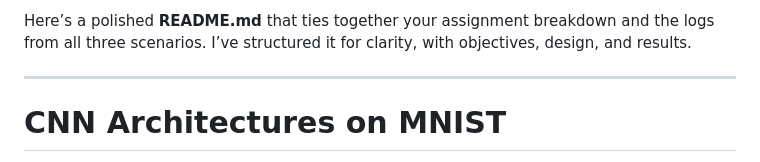
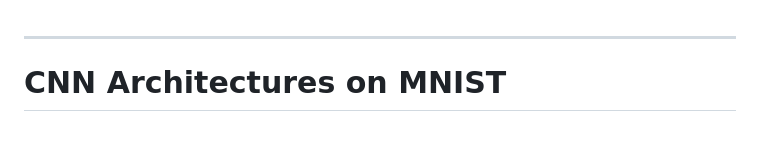
Before and after one commit to kpradeep06ds-star/ERA_V4, a Markdown page: Assignment_6/readme.md, the part around the change. Rendered like a GitHub page; blank space fills up the shorter version.

```diff
--- a/Assignment_6/readme.md
+++ b/Assignment_6/readme.md
@@ -1,4 +1,3 @@
-Here’s a polished **README.md** that ties together your assignment breakdown and the logs from all three scenarios. I’ve structured it for clarity, with objectives, design, and results.
 
 ---
 
```
